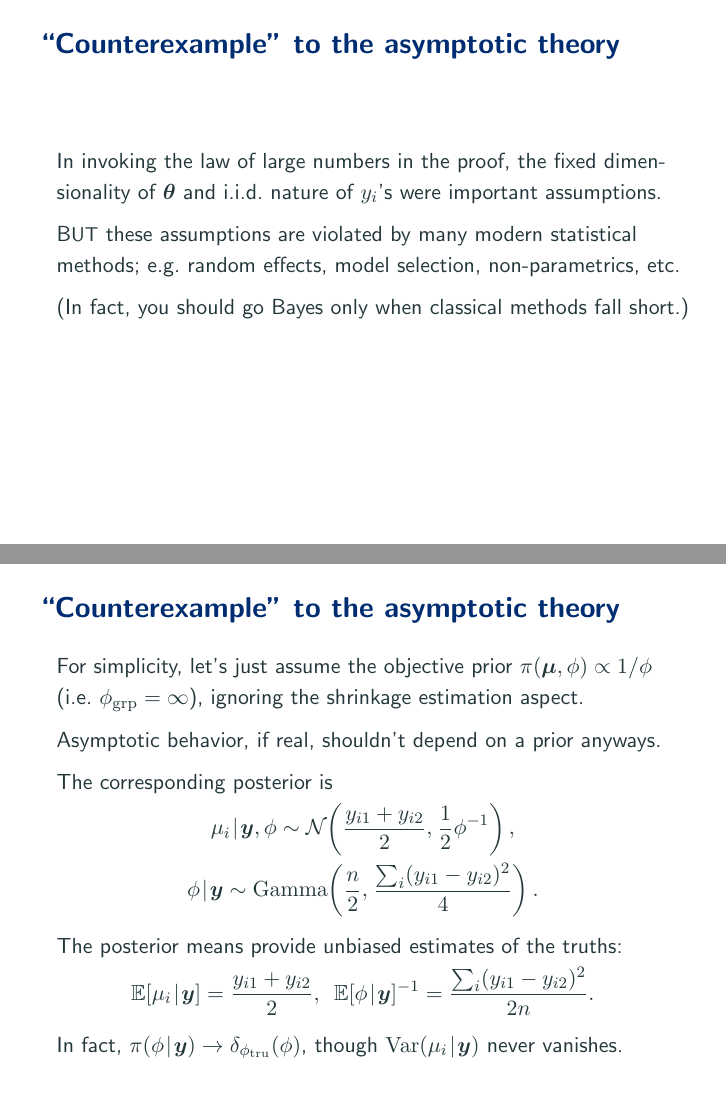
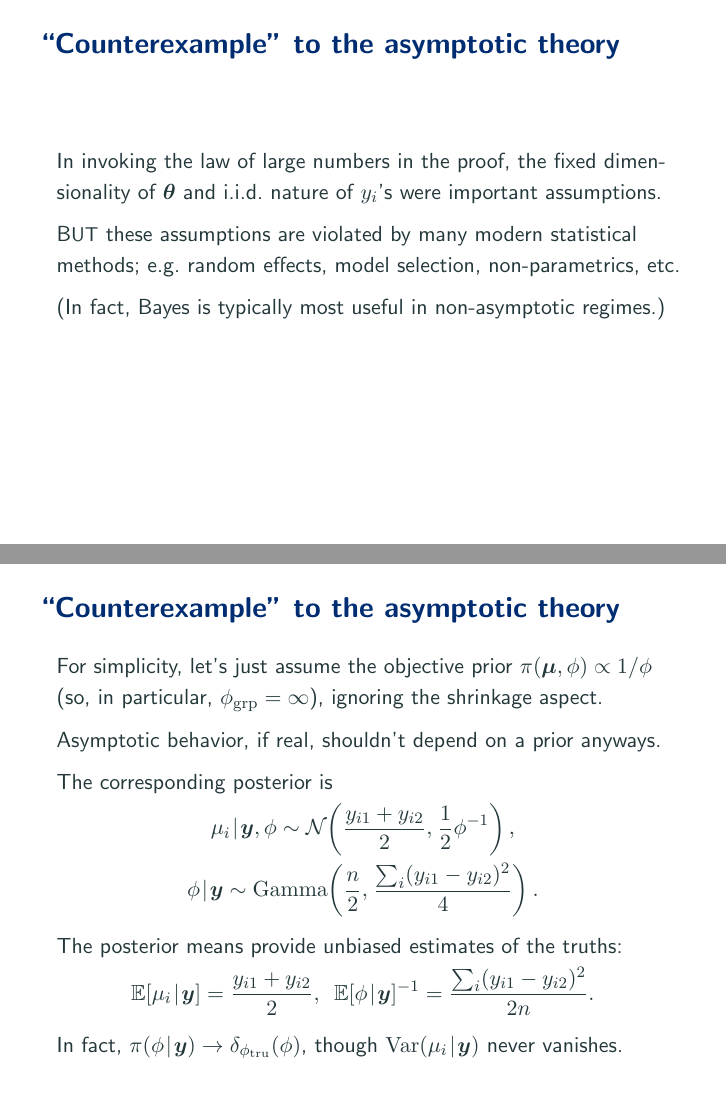
Before and after one commit to aki-nishimura/bayes-advanced-intro, LaTeX slides (lecture/bayes_under_parametric_models.tex): pages 149 and 158 of 173 before the commit and pages 148 and 156 of 171 after it, joined at a grey line. Compiled offline with pdfLaTeX.

Commit message:
Fine-tune slides

```diff
--- a/lecture/bayes_under_parametric_models.tex
+++ b/lecture/bayes_under_parametric_models.tex
@@ -1530,7 +1529,7 @@ In invoking the law of large numbers in the proof, the fixed dimen- sionality of
 B{\small UT} these assumptions are violated by many modern statistical \mbox{methods; e.g.\ random effects, model selection, non-parametrics, etc.}
 
 \pause%
-\mbox{(In fact, you should go Bayes only when classical methods fall short.)}
+\mbox{(In fact, Bayes is typically most useful in non-asymptotic regimes.)}
 \end{frame}
 
 
@@ -1562,9 +1561,8 @@ Would the posterior look Gaussian?
 \begin{frame}
 \frametitle{``Counterexample'' to the asymptotic theory}
 For simplicity, let's just assume the objective prior $\density(\bmu, \phi) \propto 1 / \phi$ \\
-(i.e.\ $\phi_{\textrm{grp}} = \infty$), ignoring the shrinkage estimation aspect.
-
-\pause%
+(so, in particular, $\phi_{\textrm{grp}} = \infty$), ignoring the shrinkage  aspect.
+
 Asymptotic behavior, if real, shouldn't depend on a prior anyways.
 
 \pause%
```
Also changed, not shown: lecture/bayes_under_parametric_models.tex (1 more changed lines).
